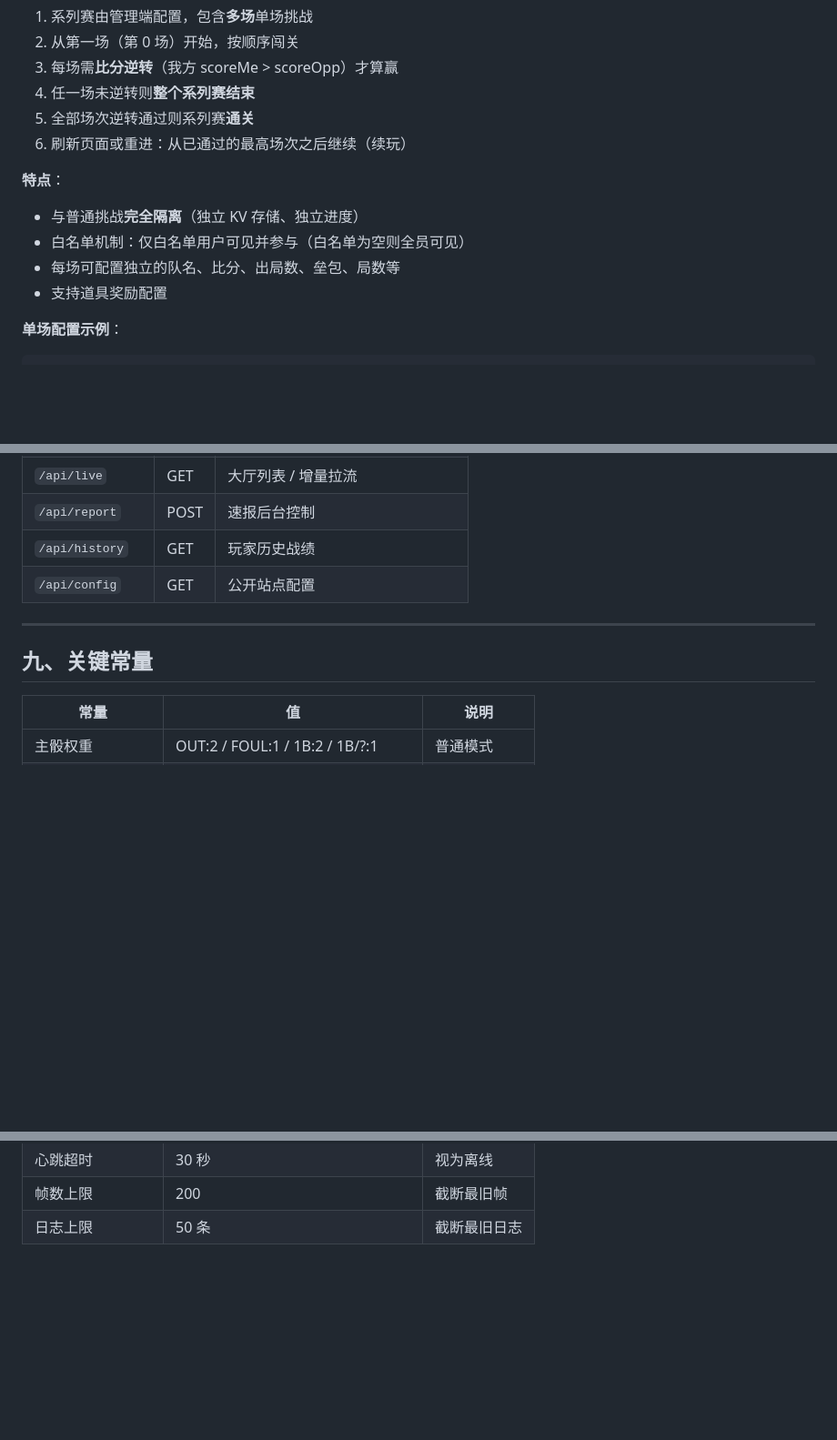
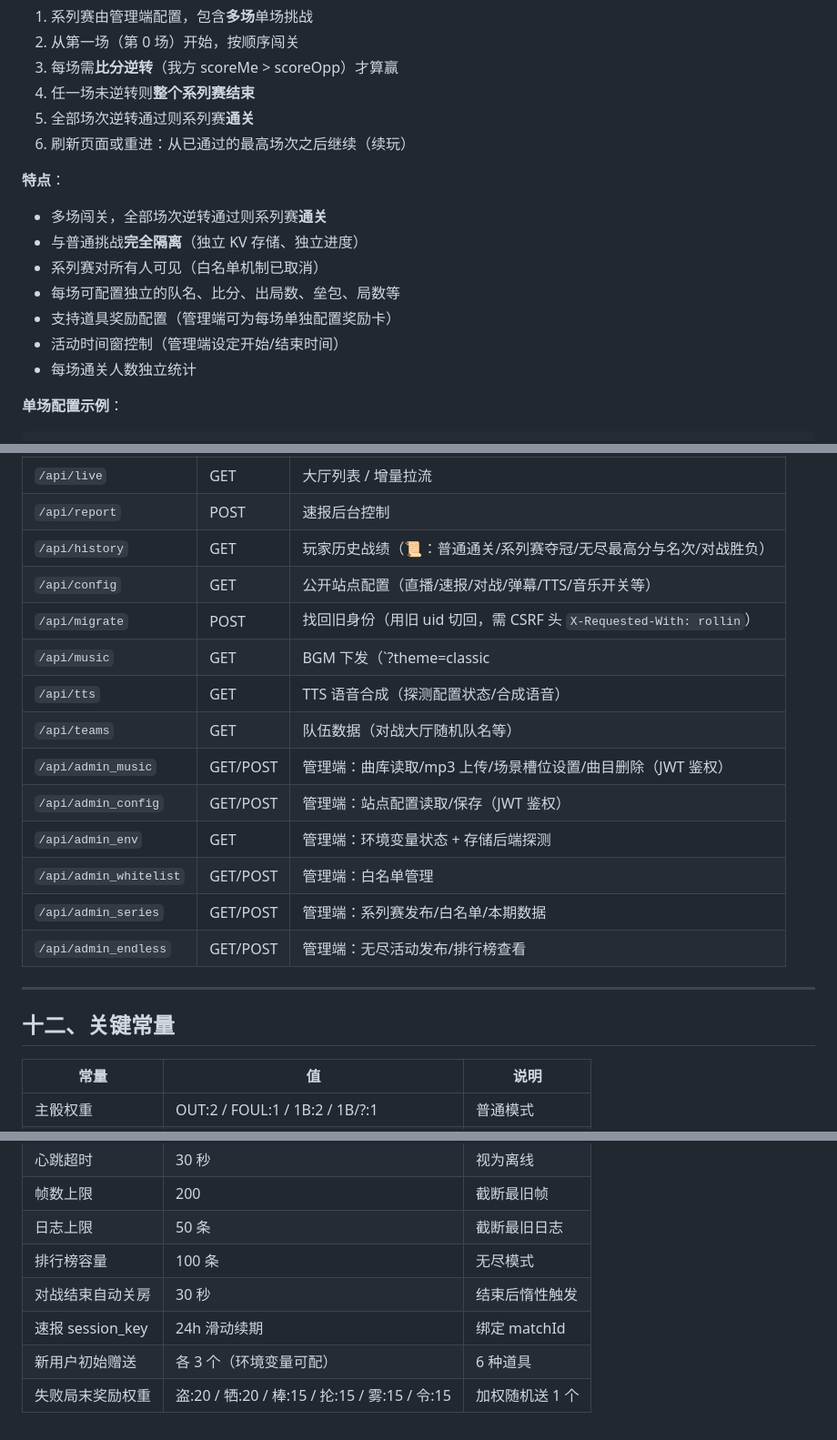
Before and after one commit to yakizkna/rollinace_wiki, a Markdown page: skills/rollin-ace-game-guide.md, 3 parts joined by grey strips. Shown at 91% size. Rendered like a GitHub page; blank space fills up the shorter version.

````diff
--- a/skills/rollin-ace-game-guide.md
+++ b/skills/rollin-ace-game-guide.md
@@ -202,10 +202,13 @@ Rollin' Ace 是一款**棒球骰子网页小游戏**，核心玩法是复刻真
 6. 刷新页面或重进：从已通过的最高场次之后继续（续玩）
 
 **特点**：
+- 多场闯关，全部场次逆转通过则系列赛**通关**
 - 与普通挑战**完全隔离**（独立 KV 存储、独立进度）
-- 白名单机制：仅白名单用户可见并参与（白名单为空则全员可见）
+- 系列赛对所有人可见（白名单机制已取消）
 - 每场可配置独立的队名、比分、出局数、垒包、局数等
-- 支持道具奖励配置
+- 支持道具奖励配置（管理端可为每场单独配置奖励卡）
+- 活动时间窗控制（管理端设定开始/结束时间）
+- 每场通关人数独立统计
 
 **单场配置示例**：
 ```json
@@ -422,12 +509,22 @@ Rollin' Ace 是一款**棒球骰子网页小游戏**，核心玩法是复刻真
 | `/api/live` | POST | 直播动作（start/stop/publish 等） |
 | `/api/live` | GET | 大厅列表 / 增量拉流 |
 | `/api/report` | POST | 速报后台控制 |
-| `/api/history` | GET | 玩家历史战绩 |
-| `/api/config` | GET | 公开站点配置 |
+| `/api/history` | GET | 玩家历史战绩（📜：普通通关/系列赛夺冠/无尽最高分与名次/对战胜负） |
+| `/api/config` | GET | 公开站点配置（直播/速报/对战/弹幕/TTS/音乐开关等） |
+| `/api/migrate` | POST | 找回旧身份（用旧 uid 切回，需 CSRF 头 `X-Requested-With: rollin`） |
+| `/api/music` | GET | BGM 下发（`?theme=classic|endless` 按场景取曲目；`&id=` 取指定曲目） |
+| `/api/tts` | GET | TTS 语音合成（探测配置状态/合成语音） |
+| `/api/teams` | GET | 队伍数据（对战大厅随机队名等） |
+| `/api/admin_music` | GET/POST | 管理端：曲库读取/mp3 上传/场景槽位设置/曲目删除（JWT 鉴权） |
+| `/api/admin_config` | GET/POST | 管理端：站点配置读取/保存（JWT 鉴权） |
+| `/api/admin_env` | GET | 管理端：环境变量状态 + 存储后端探测 |
+| `/api/admin_whitelist` | GET/POST | 管理端：白名单管理 |
+| `/api/admin_series` | GET/POST | 管理端：系列赛发布/白名单/本期数据 |
+| `/api/admin_endless` | GET/POST | 管理端：无尽活动发布/排行榜查看 |
 
 ---
 
-## 九、关键常量
+## 十二、关键常量
 
 | 常量 | 值 | 说明 |
 |---|---|---|
@@ -443,3 +540,8 @@ Rollin' Ace 是一款**棒球骰子网页小游戏**，核心玩法是复刻真
 | 心跳超时 | 30 秒 | 视为离线 |
 | 帧数上限 | 200 | 截断最旧帧 |
 | 日志上限 | 50 条 | 截断最旧日志 |
+| 排行榜容量 | 100 条 | 无尽模式 |
+| 对战结束自动关房 | 30 秒 | 结束后惰性触发 |
+| 速报 session_key | 24h 滑动续期 | 绑定 matchId |
+| 新用户初始赠送 | 各 3 个（环境变量可配） | 6 种道具 |
+| 失败局末奖励权重 | 盗:20 / 牺:20 / 棒:15 / 抡:15 / 雾:15 / 令:15 | 加权随机送 1 个 |
````
Also changed, not shown: other parts of skills/rollin-ace-game-guide.md (+97 -13 lines), skills/rollin-ace-strategy-guide.md (+16 -3 lines).
